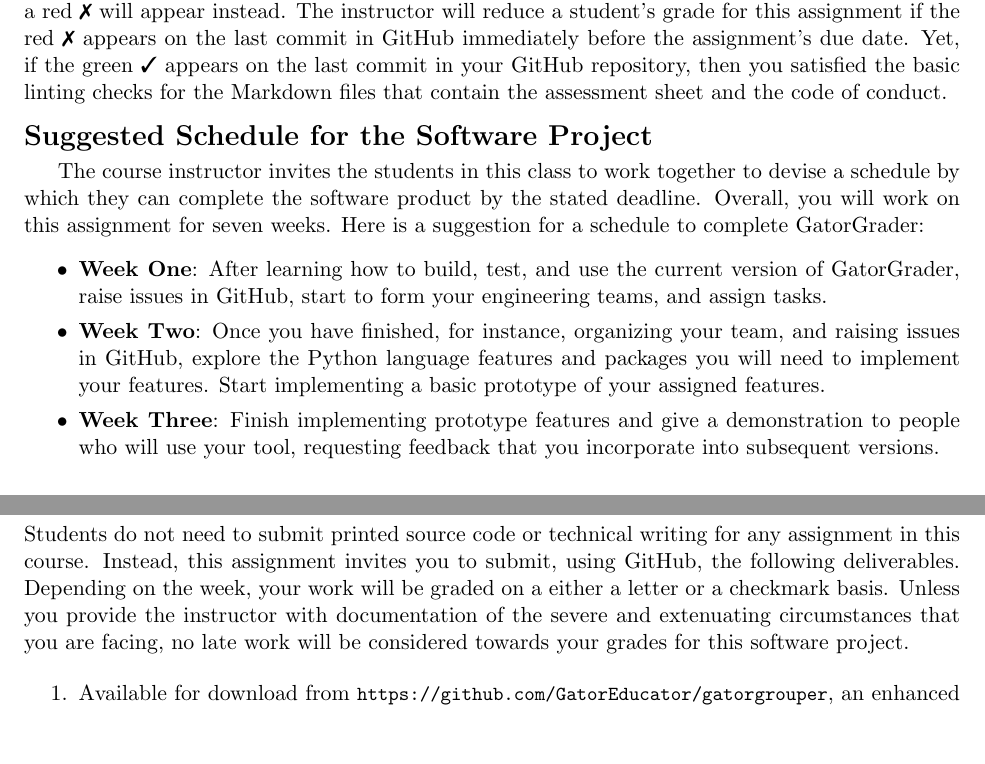
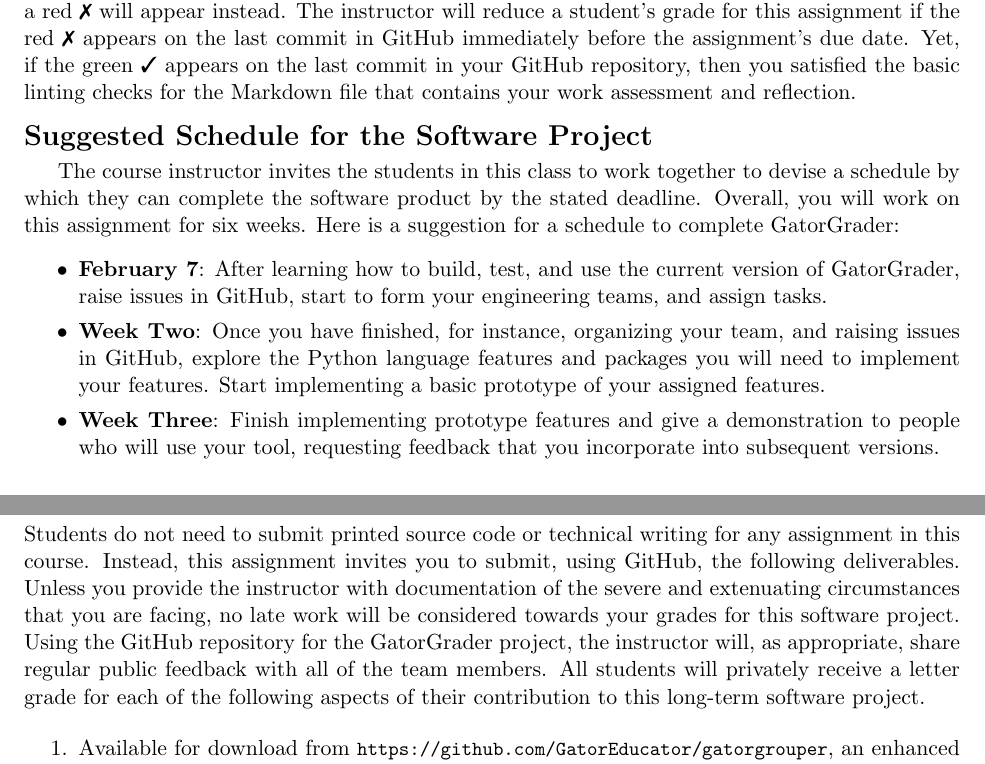
Before and after one commit to Allegheny-Computer-Science-481-S2019/cs481-S2019-sheets, a LaTeX document (lab01/cs481S2019_lab01.tex): two parts of pages 3 and 4 of 4, joined at a grey line, cut so that both start at the same text, the shorter picture padded with empty space. Compiled offline with pdfLaTeX.

Commit message:
Improve the list of deliverables in the cs481S2019_lab01.

```diff
--- a/lab01/cs481S2019_lab01.tex
+++ b/lab01/cs481S2019_lab01.tex
@@ -326,21 +326,21 @@ requirements, a red \naughtmark{} will appear instead. The instructor will
 reduce a student's grade for this assignment if the red \naughtmark{} appears on
 the last commit in GitHub immediately before the assignment's due date. Yet, if
 the green \checkmark{} appears on the last commit in your GitHub repository,
-then you satisfied the basic linting checks for the Markdown files that contain
-the assessment sheet and the code of conduct.
+then you satisfied the basic linting checks for the Markdown file that contains
+your work assessment and reflection.
 
 \section*{Suggested Schedule for the Software Project}
 
 The course instructor invites the students in this class to work together to
 devise a schedule by which they can complete the software product by the stated
-deadline. Overall, you will work on this assignment for seven weeks. Here is a
+deadline. Overall, you will work on this assignment for six weeks. Here is a
 suggestion for a schedule to complete GatorGrader:
 
 \begin{itemize}
 
   \setlength{\itemsep}{0pt}
 
-  \item {\bf Week One}: After learning how to build, test, and use the current
+  \item {\bf February 7}: After learning how to build, test, and use the current
     version of GatorGrader, raise issues in GitHub, start to form your
     engineering teams, and assign tasks.
 
@@ -379,12 +379,16 @@ see the instructor with your grading questions.
 
 \noindent Students do not need to submit printed source code or technical
 writing for any assignment in this course. Instead, this assignment invites you
-to submit, using GitHub, the following deliverables. Depending on the week, your
-work will be graded on a either a letter or a checkmark basis.
+to submit, using GitHub, the following deliverables.
 %
 Unless you provide the instructor with documentation of the severe and
 extenuating circumstances that you are facing, no late work will be considered
 towards your grades for this software project.
+%
+Using the GitHub repository for the GatorGrader project, the instructor will, as
+appropriate, share regular public feedback with all of the team members. All
+students will privately receive a letter grade for each of the following aspects
+of their contribution to this long-term software project.
 
 \begin{enumerate}
 
```
